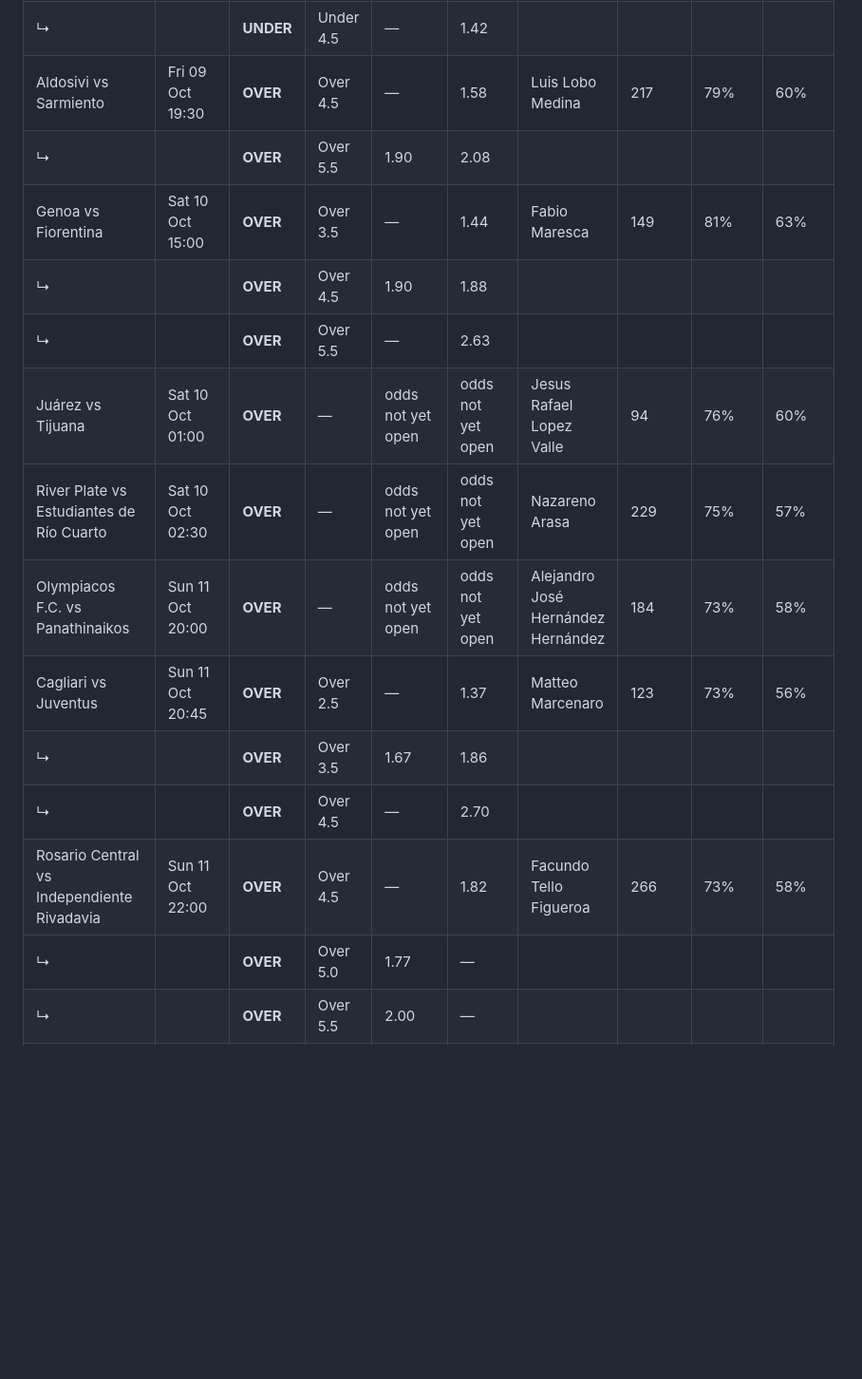
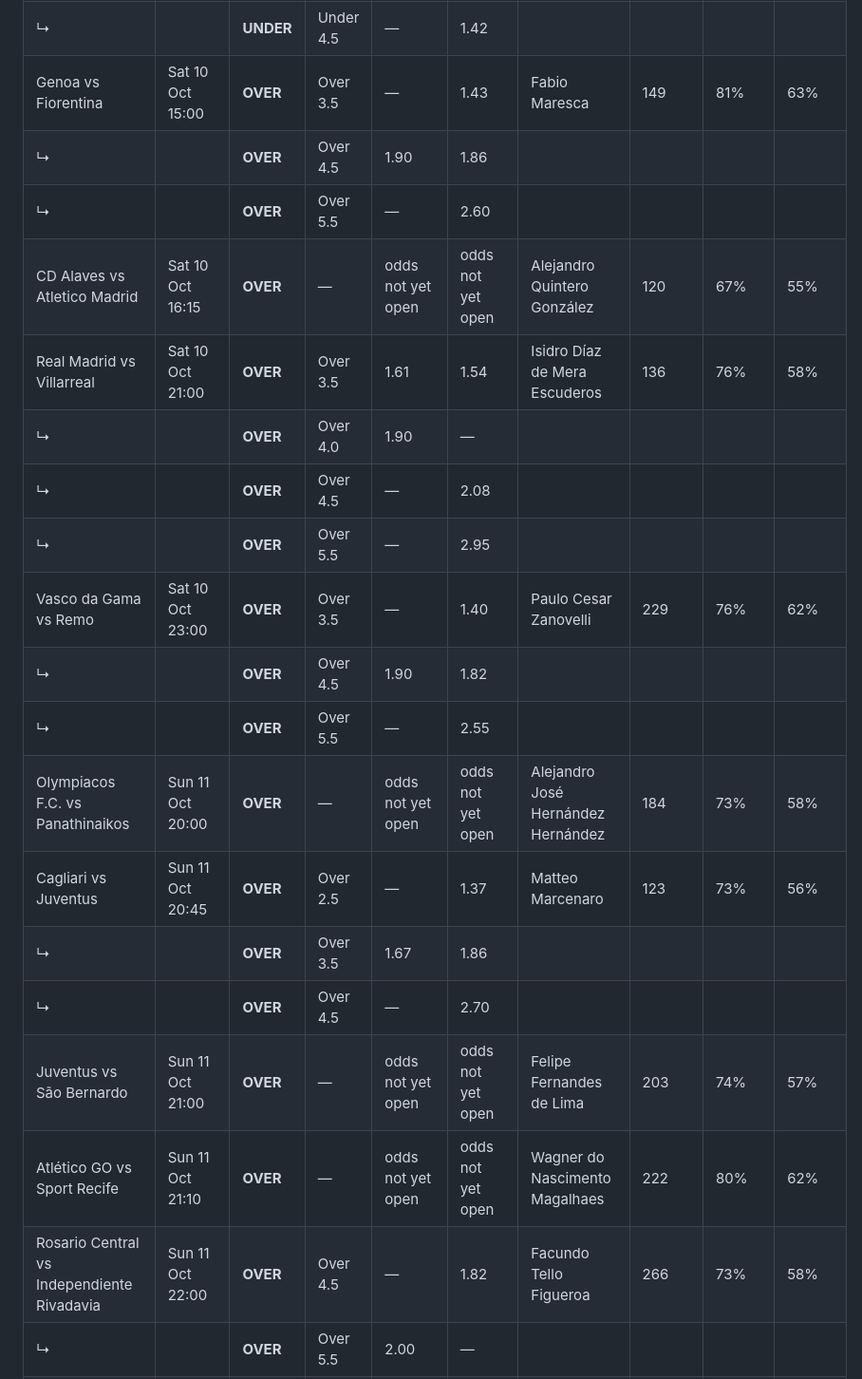
Before and after one commit to nikrozi/card-picks, a Markdown page: results/latest.md, the part around one of its changes. Shown at 95% size. GitHub-like rendering; blank space fills up the shorter version.

```diff
--- a/results/latest.md
+++ b/results/latest.md
@@ -34,15 +36,20 @@ _Updated Fri 09 Oct 2026, 14:36 CEST · 99 fixtures scanned · 24 qualify_
 | ↳ |  | **UNDER** | Under 4.5 | — | 1.42 | | | | |
-| Aldosivi vs Sarmiento | Fri 09 Oct 19:30 | **OVER** | Over 4.5 | — | 1.58 | Luis Lobo Medina | 217 | 79% | 60% |
-| ↳ |  | **OVER** | Over 5.5 | 1.90 | 2.08 | | | | |
-| Genoa vs Fiorentina | Sat 10 Oct 15:00 | **OVER** | Over 3.5 | — | 1.44 | Fabio Maresca | 149 | 81% | 63% |
-| ↳ |  | **OVER** | Over 4.5 | 1.90 | 1.88 | | | | |
-| ↳ |  | **OVER** | Over 5.5 | — | 2.63 | | | | |
-| Juárez vs Tijuana | Sat 10 Oct 01:00 | **OVER** | — | odds not yet open | odds not yet open | Jesus Rafael Lopez Valle | 94 | 76% | 60% |
-| River Plate vs Estudiantes de Río Cuarto | Sat 10 Oct 02:30 | **OVER** | — | odds not yet open | odds not yet open | Nazareno Arasa | 229 | 75% | 57% |
+| Genoa vs Fiorentina | Sat 10 Oct 15:00 | **OVER** | Over 3.5 | — | 1.43 | Fabio Maresca | 149 | 81% | 63% |
+| ↳ |  | **OVER** | Over 4.5 | 1.90 | 1.86 | | | | |
+| ↳ |  | **OVER** | Over 5.5 | — | 2.60 | | | | |
+| CD Alaves vs Atletico Madrid | Sat 10 Oct 16:15 | **OVER** | — | odds not yet open | odds not yet open | Alejandro Quintero González | 120 | 67% | 55% |
+| Real Madrid vs Villarreal | Sat 10 Oct 21:00 | **OVER** | Over 3.5 | 1.61 | 1.54 | Isidro Díaz de Mera Escuderos | 136 | 76% | 58% |
+| ↳ |  | **OVER** | Over 4.0 | 1.90 | — | | | | |
+| ↳ |  | **OVER** | Over 4.5 | — | 2.08 | | | | |
+| ↳ |  | **OVER** | Over 5.5 | — | 2.95 | | | | |
+| Vasco da Gama vs Remo | Sat 10 Oct 23:00 | **OVER** | Over 3.5 | — | 1.40 | Paulo Cesar Zanovelli | 229 | 76% | 62% |
+| ↳ |  | **OVER** | Over 4.5 | 1.90 | 1.82 | | | | |
+| ↳ |  | **OVER** | Over 5.5 | — | 2.55 | | | | |
 | Olympiacos F.C. vs Panathinaikos | Sun 11 Oct 20:00 | **OVER** | — | odds not yet open | odds not yet open | Alejandro José Hernández Hernández | 184 | 73% | 58% |
 | Cagliari vs Juventus | Sun 11 Oct 20:45 | **OVER** | Over 2.5 | — | 1.37 | Matteo Marcenaro | 123 | 73% | 56% |
 | ↳ |  | **OVER** | Over 3.5 | 1.67 | 1.86 | | | | |
 | ↳ |  | **OVER** | Over 4.5 | — | 2.70 | | | | |
+| Juventus vs São Bernardo | Sun 11 Oct 21:00 | **OVER** | — | odds not yet open | odds not yet open | Felipe Fernandes de Lima | 203 | 74% | 57% |
+| Atlético GO vs Sport Recife | Sun 11 Oct 21:10 | **OVER** | — | odds not yet open | odds not yet open | Wagner do Nascimento Magalhaes | 222 | 80% | 62% |
 | Rosario Central vs Independiente Rivadavia | Sun 11 Oct 22:00 | **OVER** | Over 4.5 | — | 1.82 | Facundo Tello Figueroa | 266 | 73% | 58% |
-| ↳ |  | **OVER** | Over 5.0 | 1.77 | — | | | | |
 | ↳ |  | **OVER** | Over 5.5 | 2.00 | — | | | | |
```
Also changed, not shown: other parts of results/latest.md (+29 -22 lines).
